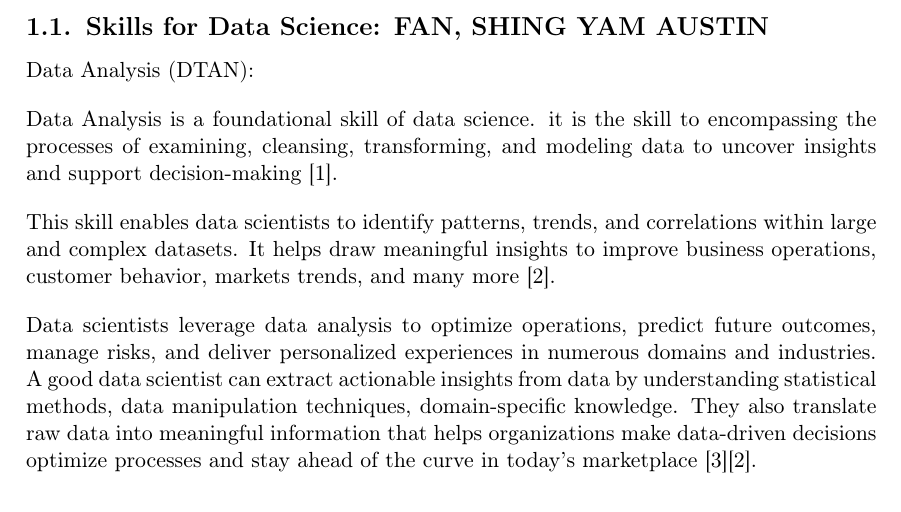
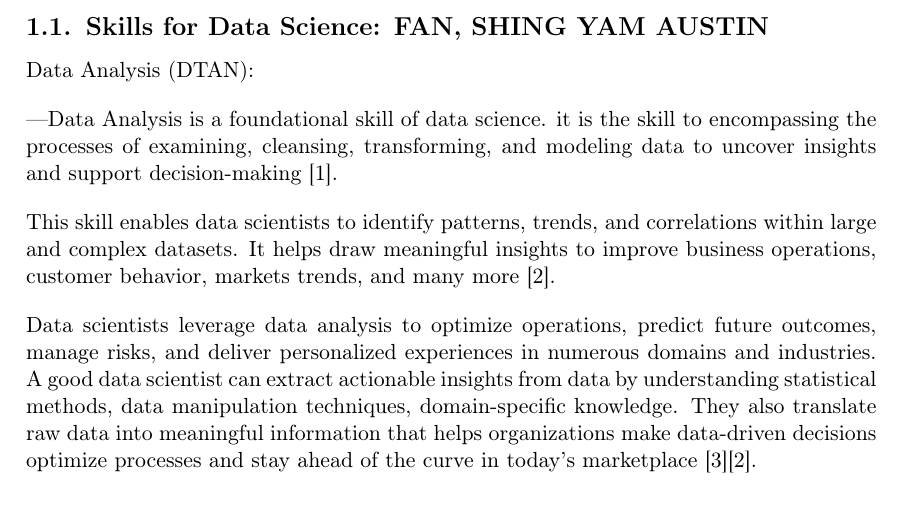
Before and after one commit to Austin2207/INFO1111, a LaTeX document (INFO1111.tex): part of page 4 of 14, cut so that both start at the same text. Compiled offline with pdfLaTeX.

Commit message:
sample_demo

```diff
--- a/INFO1111.tex
+++ b/INFO1111.tex
@@ -117,7 +117,7 @@
 \subsection{Skills for \majB: \studB}
 Data Analysis (DTAN):
 \\[1em]
-Data Analysis is a foundational skill of data science. it is the skill to encompassing the processes of examining, cleansing, transforming, and modeling data to uncover insights and support decision-making \cite{Dtan1}.
+---Data Analysis is a foundational skill of data science. it is the skill to encompassing the processes of examining, cleansing, transforming, and modeling data to uncover insights and support decision-making \cite{Dtan1}.
 \\[1em]
 This skill enables data scientists to identify patterns, trends, and correlations within large and complex datasets. It helps draw meaningful insights to improve business operations, customer behavior, markets trends, and many more \cite{Dtan3}.
 \\[1em]
```
Also changed, not shown: INFO1111.pdf, 1 other file.
